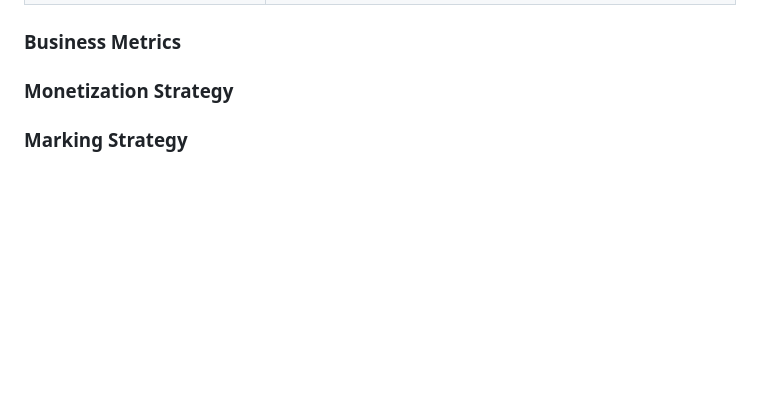
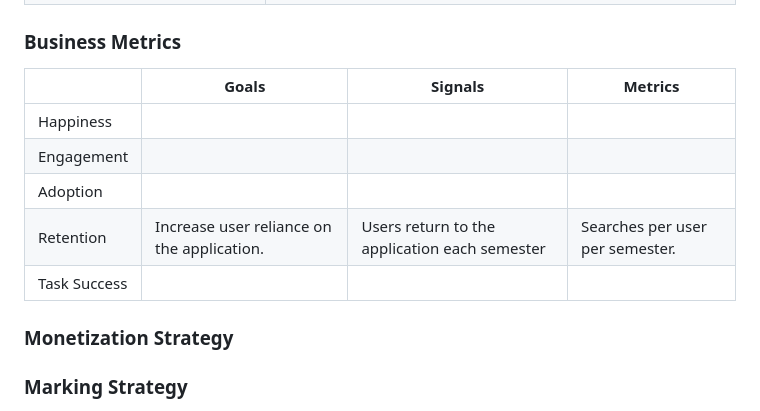
Before and after one commit to christian7974/csc305-gen-ed, a Markdown page: BUSINESSPLAN.md, the part around the change. Drawn GitHub-style; blank space fills up the shorter version.

Commit message:
Update BUSINESSPLAN.md
Started working on metrics.

```diff
--- a/BUSINESSPLAN.md
+++ b/BUSINESSPLAN.md
@@ -27,6 +27,15 @@ Our market is mature, since there are a lot of products that students use while
 |-Age Range: 18-22 <br> -Profession: Student <br> -Parents pay for her college <br> -Not first-generation college student|-Add option to disregard amount of classes (recommend solely based on interest) <br> -Emphasize classes based on her interests <br> -Add filter/switch to ignore classes in her major|
 ### Business Metrics
 
+|   |Goals|Signals|Metrics|
+|---|---|---|---|
+|Happiness||||
+|Engagement||||
+|Adoption||||
+|Retention|Increase user reliance on the application.|Users return to the application each semester|Searches per user per semester.|
+|Task Success||||
+
+
 ### Monetization Strategy
 
 ### Marking Strategy
```
